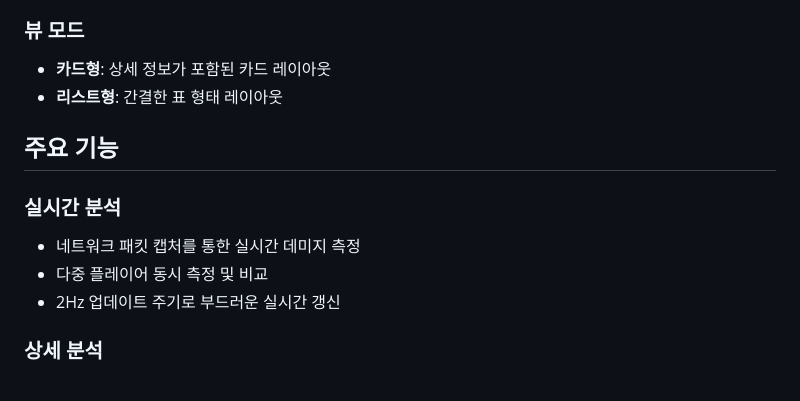
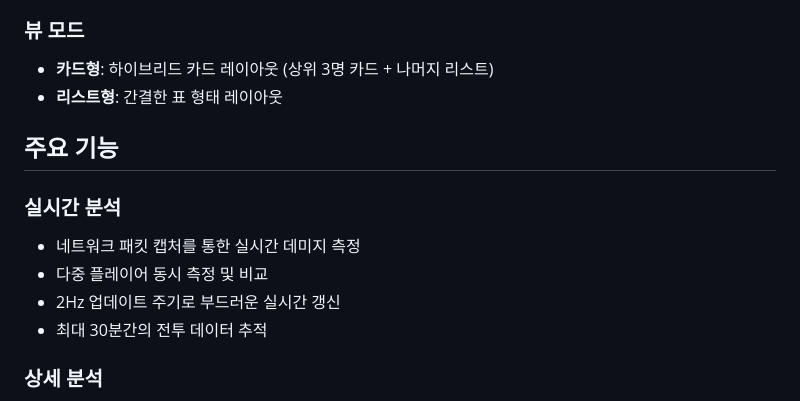
Before and after one commit to JeonYuJun/mobi-meter, a Markdown page: readme.md, the part around one of its changes. Rendered like a GitHub page.

```diff
--- a/readme.md
+++ b/readme.md
@@ -78,7 +85,7 @@
 - **미니멀 다크**: 최소한의 색상을 사용한 깔끔한 테마
 
 ### 뷰 모드
-- **카드형**: 상세 정보가 포함된 카드 레이아웃
+- **카드형**: 하이브리드 카드 레이아웃 (상위 3명 카드 + 나머지 리스트)
 - **리스트형**: 간결한 표 형태 레이아웃
 
 ## 주요 기능
@@ -87,6 +94,7 @@
 - 네트워크 패킷 캡처를 통한 실시간 데미지 측정
 - 다중 플레이어 동시 측정 및 비교
 - 2Hz 업데이트 주기로 부드러운 실시간 갱신
+- 최대 30분간의 전투 데이터 추적
 
 ### 상세 분석
 - 스킬별 데미지 분포 및 효율 분석
```
Also changed, not shown: other parts of readme.md (+28 -8 lines).
